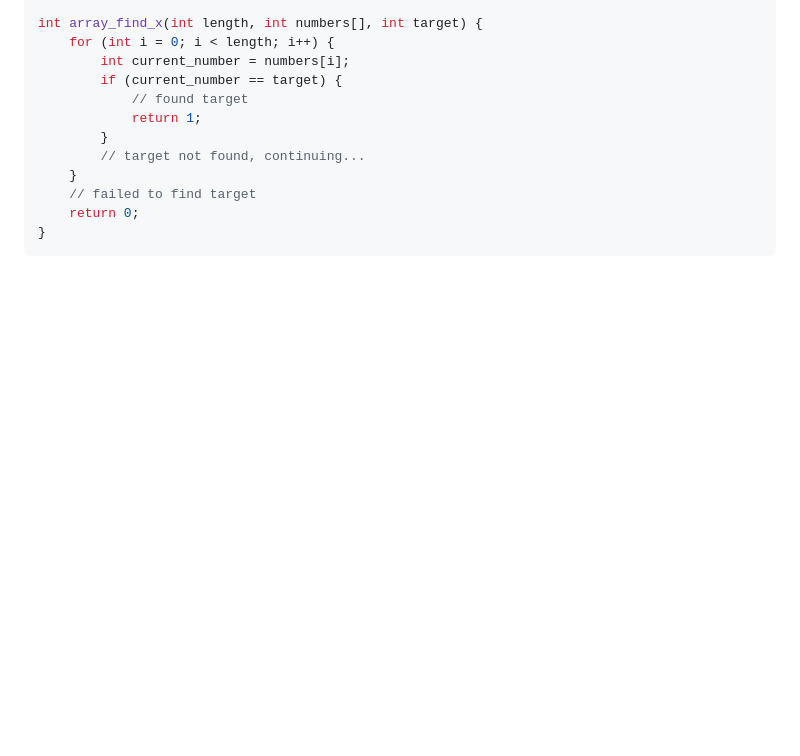
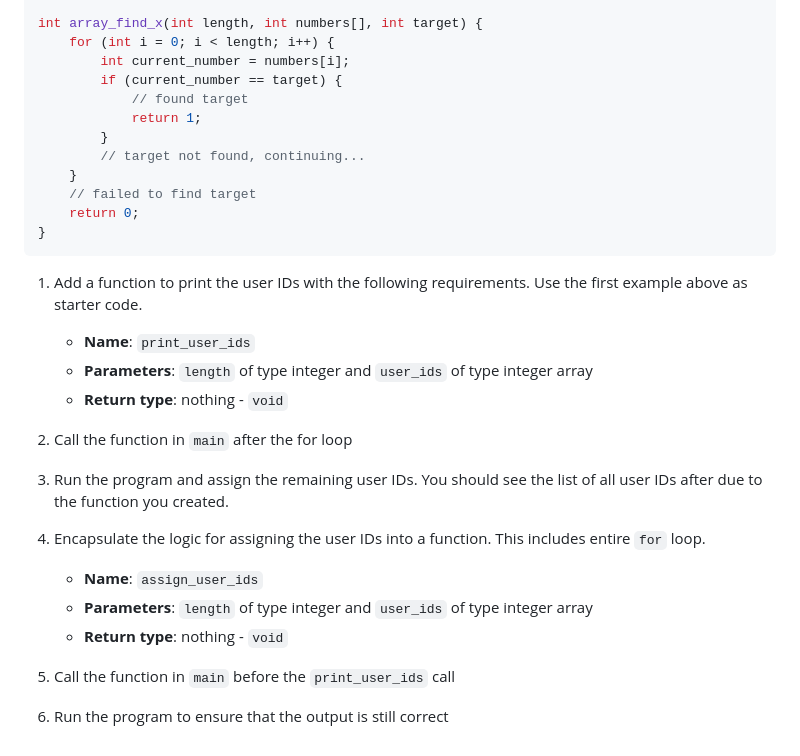
Before and after one commit to it-academy-svhec/intro-to-programming, a Markdown page: primers/C Programming: Advanced Arrays Primer.md, the part around the change. Drawn GitHub-style; blank space fills up the shorter version.

````diff
--- a/primers/C Programming: Advanced Arrays Primer.md
+++ b/primers/C Programming: Advanced Arrays Primer.md
@@ -242,3 +242,23 @@ int array_find_x(int length, int numbers[], int target) {
     return 0;
 }
 ```
+
+1. Add a function to print the user IDs with the following requirements. Use the first example above as starter code.
+
+    - **Name**: `print_user_ids`
+    - **Parameters**: `length` of type integer and `user_ids` of type integer array
+    - **Return type**: nothing - `void`
+
+1. Call the function in `main` after the for loop
+
+1. Run the program and assign the remaining user IDs. You should see the list of all user IDs after due to the function you created.
+
+1. Encapsulate the logic for assigning the user IDs into a function. This includes entire `for` loop.
+
+    - **Name**: `assign_user_ids`
+    - **Parameters**: `length` of type integer and `user_ids` of type integer array
+    - **Return type**: nothing - `void`
+
+1. Call the function in `main` before the `print_user_ids` call
+
+1. Run the program to ensure that the output is still correct
````
